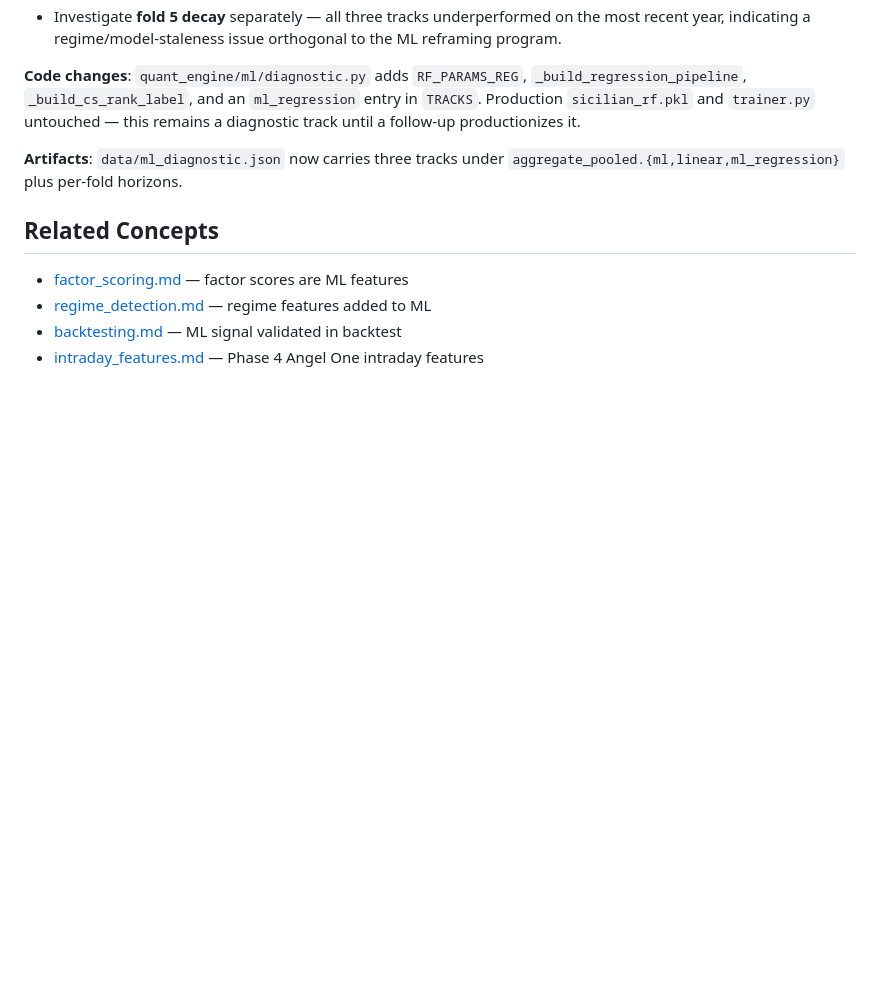
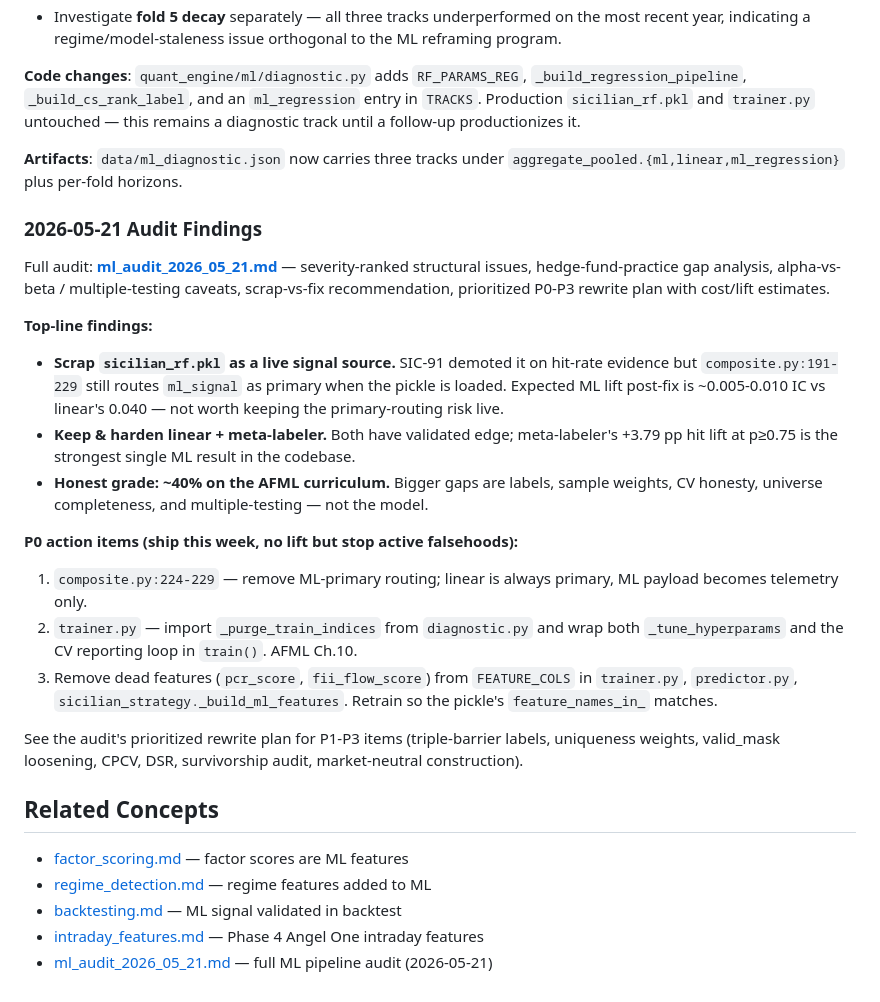
Before and after one commit to LaxmanHJ/my-equity-tracker, a Markdown page: wiki/concepts/ml_pipeline.md, the part around the change. GitHub-like rendering; blank space fills up the shorter version.

```diff
--- a/wiki/concepts/ml_pipeline.md
+++ b/wiki/concepts/ml_pipeline.md
@@ -363,8 +363,41 @@ Rows with per-date cross-section size < 5 stocks are NaN-labelled and dropped fr
 
 **Artifacts**: `data/ml_diagnostic.json` now carries three tracks under `aggregate_pooled.{ml,linear,ml_regression}` plus per-fold horizons.
 
+### 2026-05-21 Audit Findings
+
+Full audit: **[ml_audit_2026_05_21.md](ml_audit_2026_05_21.md)** — severity-ranked
+structural issues, hedge-fund-practice gap analysis, alpha-vs-beta / multiple-testing
+caveats, scrap-vs-fix recommendation, prioritized P0-P3 rewrite plan with cost/lift
+estimates.
+
+**Top-line findings:**
+
+- **Scrap `sicilian_rf.pkl` as a live signal source.** SIC-91 demoted it on hit-rate
+  evidence but `composite.py:191-229` still routes `ml_signal` as primary when the
+  pickle is loaded. Expected ML lift post-fix is ~0.005-0.010 IC vs linear's 0.040 —
+  not worth keeping the primary-routing risk live.
+- **Keep & harden linear + meta-labeler.** Both have validated edge; meta-labeler's
+  +3.79 pp hit lift at p≥0.75 is the strongest single ML result in the codebase.
+- **Honest grade: ~40% on the AFML curriculum.** Bigger gaps are labels, sample
+  weights, CV honesty, universe completeness, and multiple-testing — not the model.
+
+**P0 action items (ship this week, no lift but stop active falsehoods):**
+
+1. `composite.py:224-229` — remove ML-primary routing; linear is always primary, ML
+   payload becomes telemetry only.
+2. `trainer.py` — import `_purge_train_indices` from `diagnostic.py` and wrap both
+   `_tune_hyperparams` and the CV reporting loop in `train()`. AFML Ch.10.
+3. Remove dead features (`pcr_score`, `fii_flow_score`) from `FEATURE_COLS` in
+   `trainer.py`, `predictor.py`, `sicilian_strategy._build_ml_features`. Retrain so the
+   pickle's `feature_names_in_` matches.
+
+See the audit's prioritized rewrite plan for P1-P3 items (triple-barrier labels,
+uniqueness weights, valid_mask loosening, CPCV, DSR, survivorship audit, market-neutral
+construction).
+
 ## Related Concepts
 - [factor_scoring.md](factor_scoring.md) — factor scores are ML features
 - [regime_detection.md](regime_detection.md) — regime features added to ML
 - [backtesting.md](backtesting.md) — ML signal validated in backtest
 - [intraday_features.md](intraday_features.md) — Phase 4 Angel One intraday features
+- [ml_audit_2026_05_21.md](ml_audit_2026_05_21.md) — full ML pipeline audit (2026-05-21)
```
Also changed, not shown: wiki/README.md (+1 -0 lines), wiki/concepts/ml_audit_2026_05_21.md (added, +409 -0 lines).
